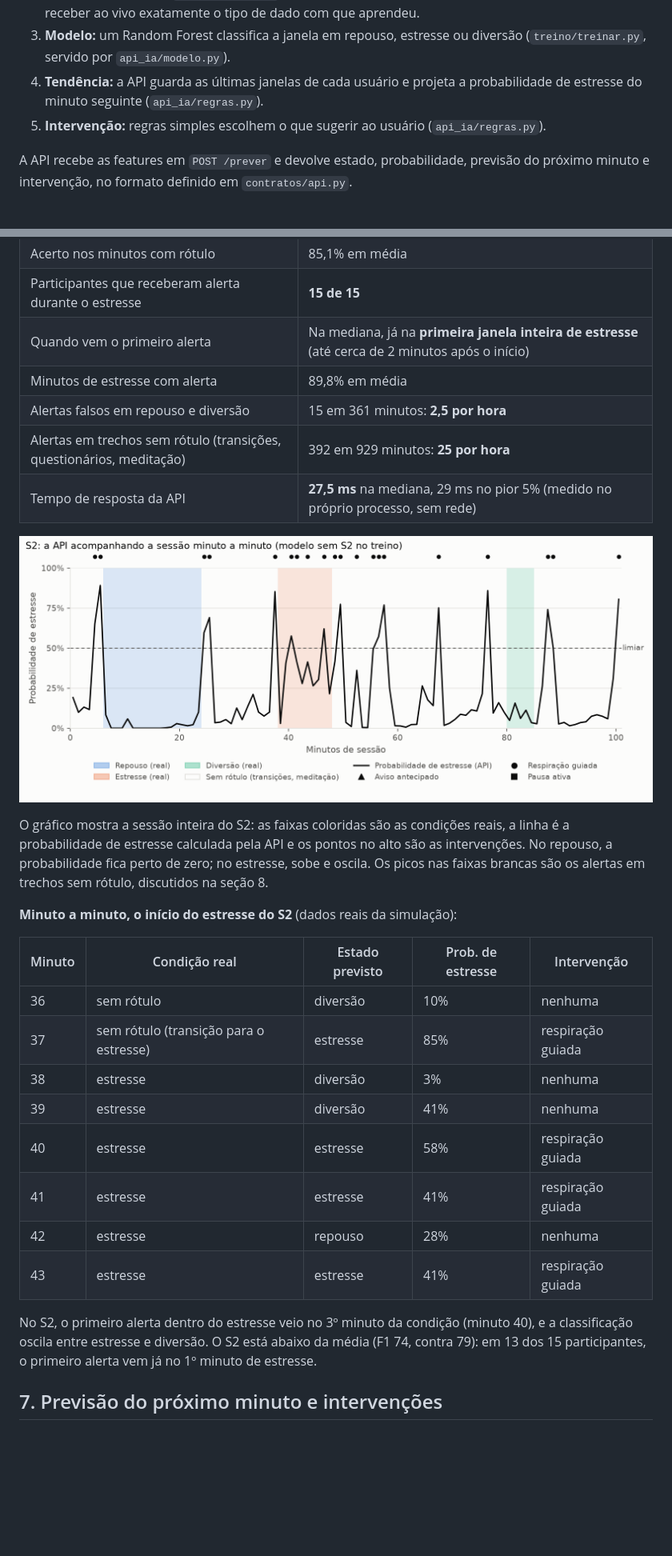
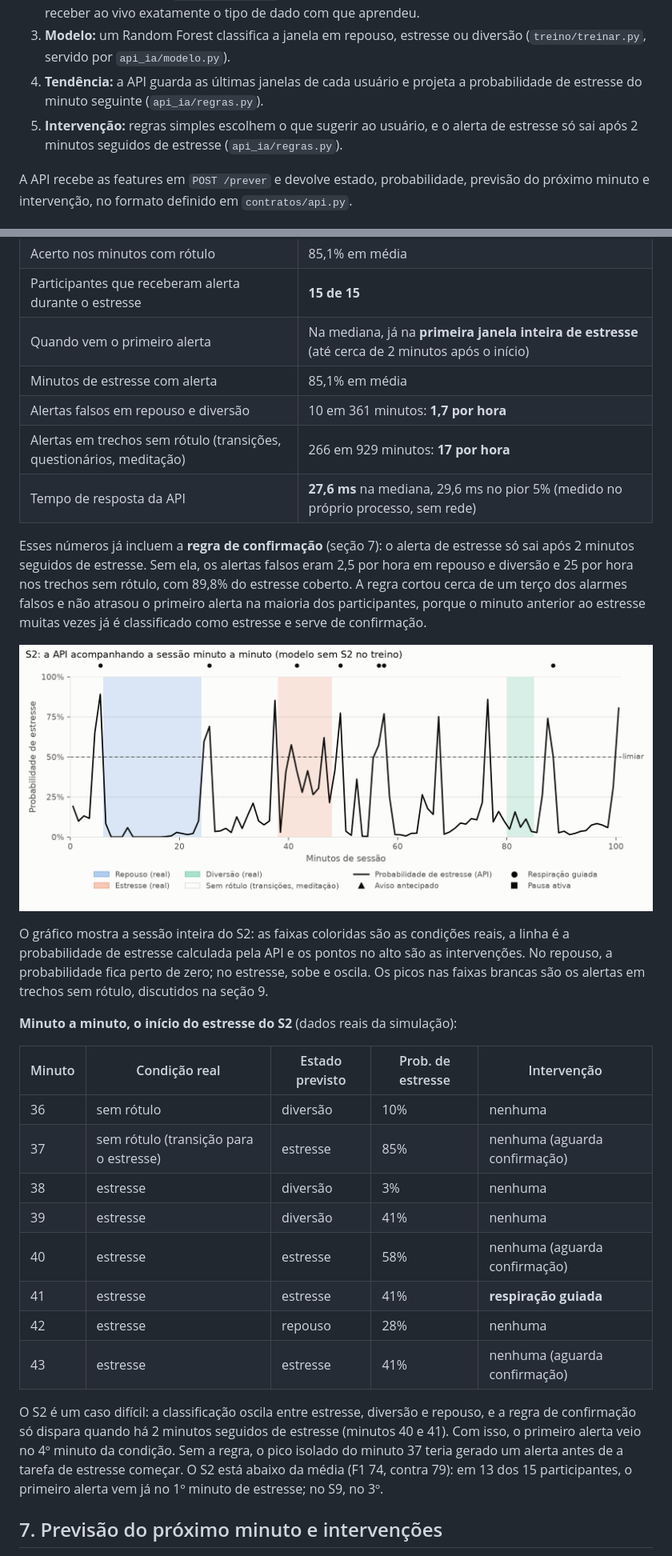
Before and after one commit to gregoryste/stress-wearable-predictor, a Markdown page: resultados/relatorio_ia.md, 2 parts joined by grey strips. Shown at 80% size. GitHub-like rendering; pictures changed too: resultados/linha_do_tempo_S2.png; blank space fills up the shorter version.

```diff
--- a/resultados/relatorio_ia.md
+++ b/resultados/relatorio_ia.md
@@ -14,7 +14,7 @@ A parte de IA transforma um minuto de sinais brutos numa decisão, em cinco etap
 2. **Features:** os sinais da janela viram 10 números-resumo, como frequência cardíaca e picos de condutância da pele (`extrair_features`). O mesmo código roda no treino e ao vivo, para o modelo receber ao vivo exatamente o tipo de dado com que aprendeu.
 3. **Modelo:** um Random Forest classifica a janela em repouso, estresse ou diversão (`treino/treinar.py`, servido por `api_ia/modelo.py`).
 4. **Tendência:** a API guarda as últimas janelas de cada usuário e projeta a probabilidade de estresse do minuto seguinte (`api_ia/regras.py`).
-5. **Intervenção:** regras simples escolhem o que sugerir ao usuário (`api_ia/regras.py`).
+5. **Intervenção:** regras simples escolhem o que sugerir ao usuário, e o alerta de estresse só sai após 2 minutos seguidos de estresse (`api_ia/regras.py`).
 
 A API recebe as features em `POST /prever` e devolve estado, probabilidade, previsão do próximo minuto e intervenção, no formato definido em `contratos/api.py`.
 
@@ -94,29 +108,31 @@ Os resultados da seção 5 avaliam janelas soltas. Para avaliar o **sistema**, s
 | Acerto nos minutos com rótulo | 85,1% em média |
 | Participantes que receberam alerta durante o estresse | **15 de 15** |
 | Quando vem o primeiro alerta | Na mediana, já na **primeira janela inteira de estresse** (até cerca de 2 minutos após o início) |
-| Minutos de estresse com alerta | 89,8% em média |
-| Alertas falsos em repouso e diversão | 15 em 361 minutos: **2,5 por hora** |
-| Alertas em trechos sem rótulo (transições, questionários, meditação) | 392 em 929 minutos: **25 por hora** |
-| Tempo de resposta da API | **27,5 ms** na mediana, 29 ms no pior 5% (medido no próprio processo, sem rede) |
+| Minutos de estresse com alerta | 85,1% em média |
+| Alertas falsos em repouso e diversão | 10 em 361 minutos: **1,7 por hora** |
+| Alertas em trechos sem rótulo (transições, questionários, meditação) | 266 em 929 minutos: **17 por hora** |
+| Tempo de resposta da API | **27,6 ms** na mediana, 29,6 ms no pior 5% (medido no próprio processo, sem rede) |
+
+Esses números já incluem a **regra de confirmação** (seção 7): o alerta de estresse só sai após 2 minutos seguidos de estresse. Sem ela, os alertas falsos eram 2,5 por hora em repouso e diversão e 25 por hora nos trechos sem rótulo, com 89,8% do estresse coberto. A regra cortou cerca de um terço dos alarmes falsos e não atrasou o primeiro alerta na maioria dos participantes, porque o minuto anterior ao estresse muitas vezes já é classificado como estresse e serve de confirmação.
 
 ![Linha do tempo do S2](linha_do_tempo_S2.png)
 
-O gráfico mostra a sessão inteira do S2: as faixas coloridas são as condições reais, a linha é a probabilidade de estresse calculada pela API e os pontos no alto são as intervenções. No repouso, a probabilidade fica perto de zero; no estresse, sobe e oscila. Os picos nas faixas brancas são os alertas em trechos sem rótulo, discutidos na seção 8.
+O gráfico mostra a sessão inteira do S2: as faixas coloridas são as condições reais, a linha é a probabilidade de estresse calculada pela API e os pontos no alto são as intervenções. No repouso, a probabilidade fica perto de zero; no estresse, sobe e oscila. Os picos nas faixas brancas são os alertas em trechos sem rótulo, discutidos na seção 9.
 
 **Minuto a minuto, o início do estresse do S2** (dados reais da simulação):
 
 | Minuto | Condição real | Estado previsto | Prob. de estresse | Intervenção |
 |---|---|---|---|---|
 | 36 | sem rótulo | diversão | 10% | nenhuma |
-| 37 | sem rótulo (transição para o estresse) | estresse | 85% | respiração guiada |
+| 37 | sem rótulo (transição para o estresse) | estresse | 85% | nenhuma (aguarda confirmação) |
 | 38 | estresse | diversão | 3% | nenhuma |
 | 39 | estresse | diversão | 41% | nenhuma |
-| 40 | estresse | estresse | 58% | respiração guiada |
-| 41 | estresse | estresse | 41% | respiração guiada |
+| 40 | estresse | estresse | 58% | nenhuma (aguarda confirmação) |
+| 41 | estresse | estresse | 41% | **respiração guiada** |
 | 42 | estresse | repouso | 28% | nenhuma |
-| 43 | estresse | estresse | 41% | respiração guiada |
+| 43 | estresse | estresse | 41% | nenhuma (aguarda confirmação) |
 
-No S2, o primeiro alerta dentro do estresse veio no 3º minuto da condição (minuto 40), e a classificação oscila entre estresse e diversão. O S2 está abaixo da média (F1 74, contra 79): em 13 dos 15 participantes, o primeiro alerta vem já no 1º minuto de estresse.
+O S2 é um caso difícil: a classificação oscila entre estresse, diversão e repouso, e a regra de confirmação só dispara quando há 2 minutos seguidos de estresse (minutos 40 e 41). Com isso, o primeiro alerta veio no 4º minuto da condição. Sem a regra, o pico isolado do minuto 37 teria gerado um alerta antes de a tarefa de estresse começar. O S2 está abaixo da média (F1 74, contra 79): em 13 dos 15 participantes, o primeiro alerta vem já no 1º minuto de estresse; no S9, no 3º.
 
 ## 7. Previsão do próximo minuto e intervenções
 
```
Also changed, not shown: other parts of resultados/relatorio_ia.md (+23 -5 lines), 7 other files.
